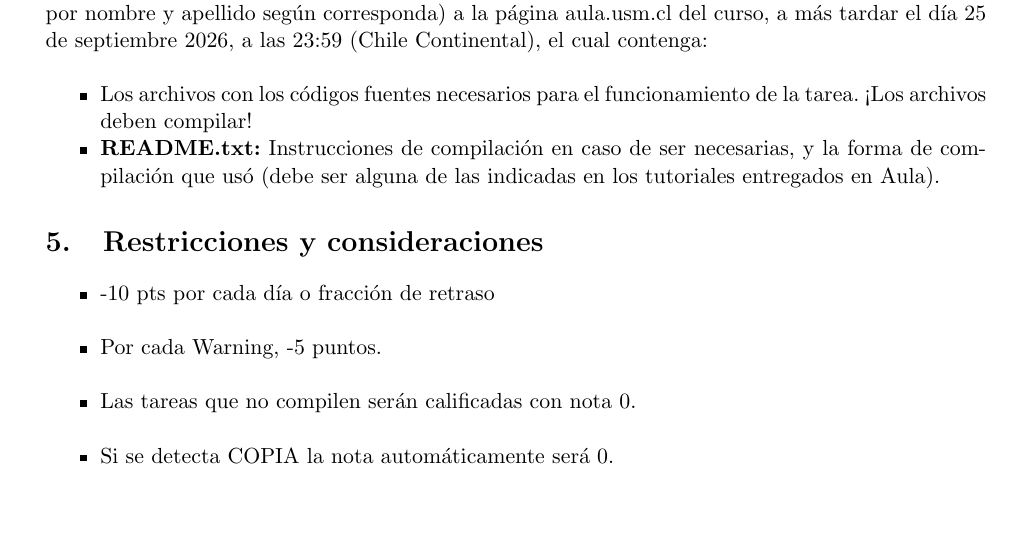
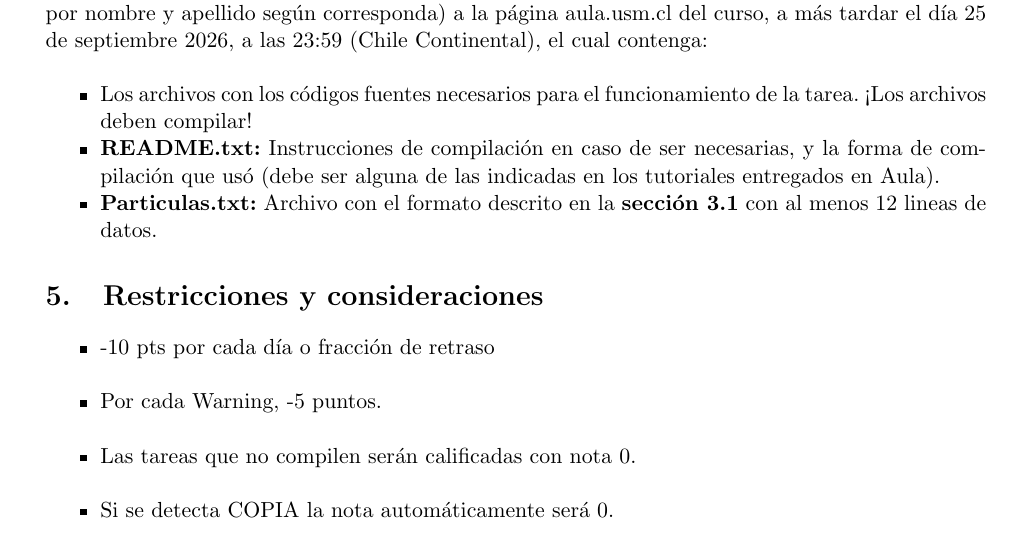
Before and after one commit to CrashB21/tarea-2-Ayudantia, a LaTeX problem sheet (Tarea2.tex): part of page 5 of 5, cut so that both start at the same text, the shorter picture padded with empty space. Compiled offline with pdfLaTeX.

Commit message:
actualizacion en el apartado de entrega

```diff
--- a/Tarea2.tex
+++ b/Tarea2.tex
@@ -235,6 +235,7 @@ archivos deben compilar!
     \item \textbf{README.txt:} Instrucciones de compilación en caso de ser necesarias, y la forma de
 compilación que usó (debe ser alguna de las indicadas en los tutoriales entregados en
 Aula).
+    \item \textbf{Particulas.txt:} Archivo con el formato descrito en la \textbf{sección 3.1} con al menos 12 lineas de datos.
 \end{itemize}
 
 
```
